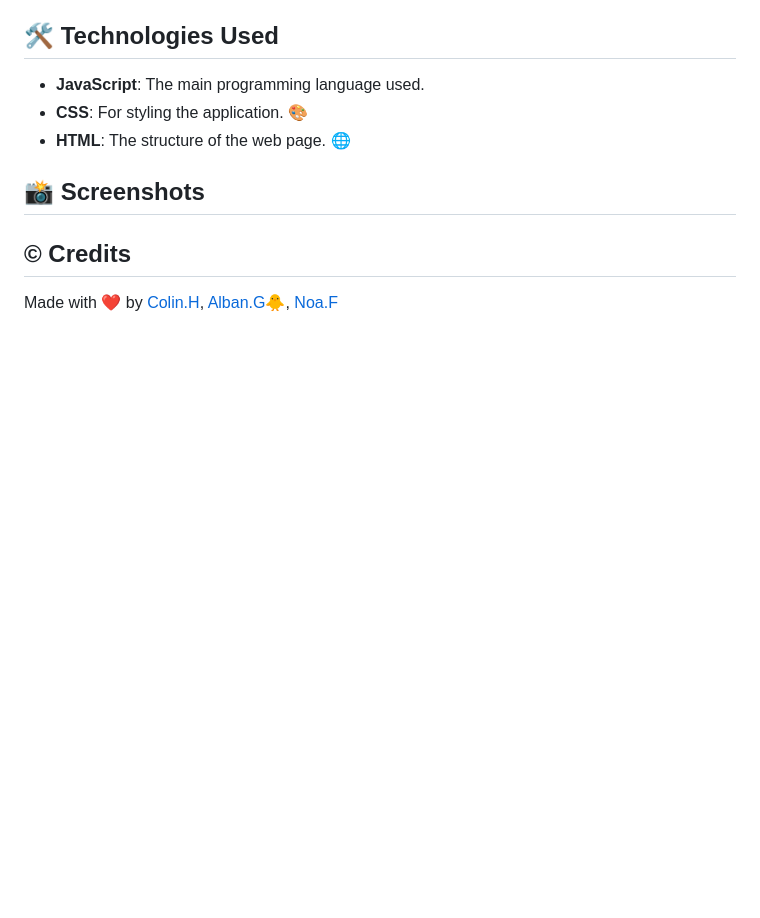
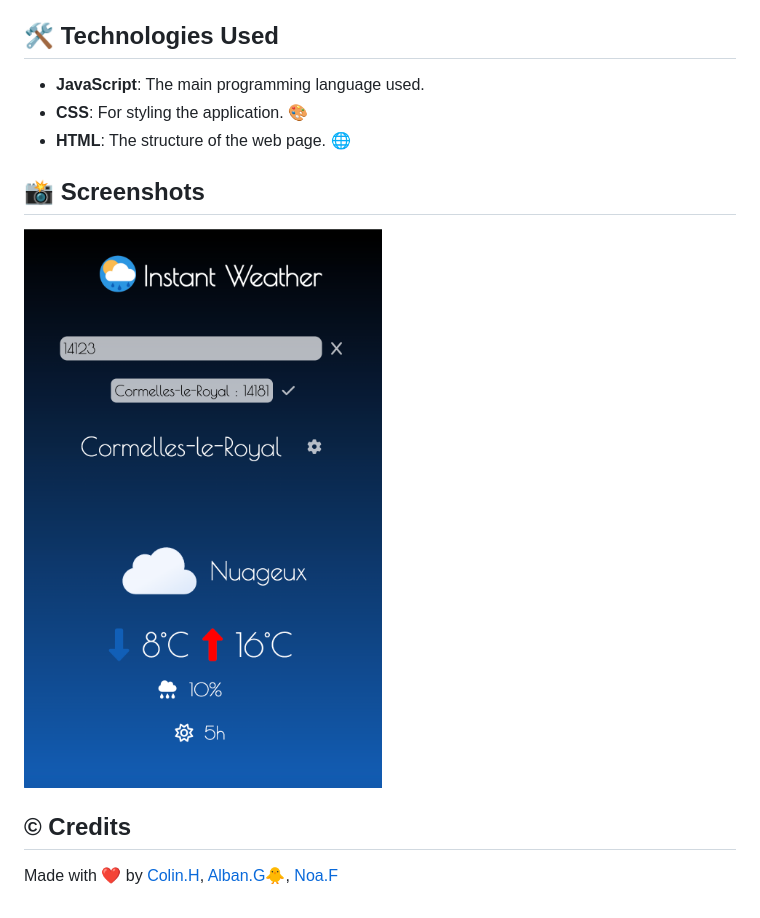
Before and after one commit to Colin2005H/INSTANT-WEATHER, a Markdown page: README.md, the part around the change. Drawn GitHub-style; pictures changed too: screenshots/interface.png (added); blank space fills up the shorter version.

Commit message:
Screenshot added in the Readme

```diff
--- a/README.md
+++ b/README.md
@@ -16,6 +16,8 @@ Welcome to **INSTANT WEATHER**! This project provides a quick and easy way to ch
 
 ## 📸 Screenshots
 
+![Interface Screenshot](screenshots/interface.png)
+
 ## © Credits
 
 Made with ❤️ by [Colin.H](https://github.com/Colin2005H), [Alban.G](https://github.com/poussone)🐥, [Noa.F](https://github.com/Nonosthecrack)
```
